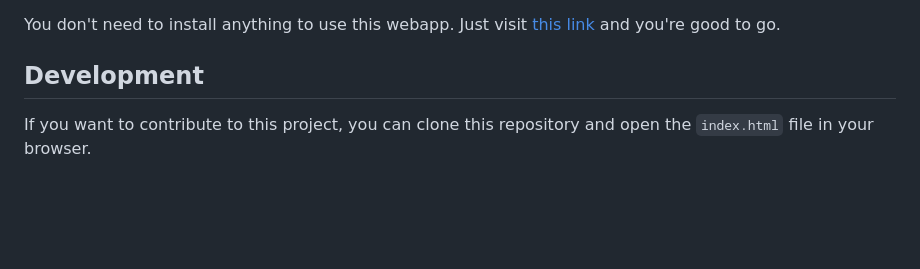
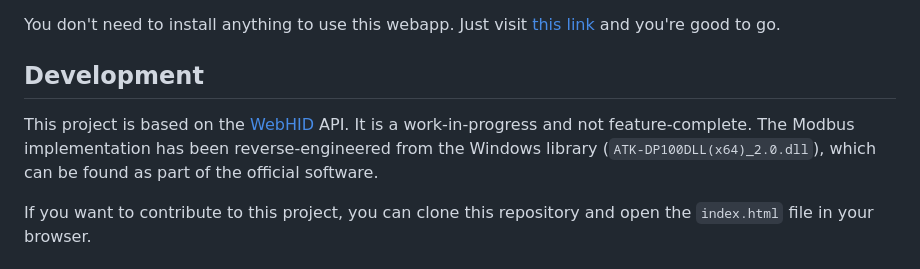
Before and after one commit to codingjoe/DP100-WebApp, a Markdown page: README.md, the part around the change printed below. Rendered like a GitHub page; blank space fills up the shorter version.

```diff
--- a/README.md
+++ b/README.md
@@ -9,6 +9,10 @@ Just visit [this link](https://johannes.maron.family/DP100-WebApp/) and you're g
 
 ## Development
 
+This project is based on the [WebHID](https://developer.mozilla.org/en-US/docs/Web/API/WebHID_API) API.
+It is a work-in-progress and not feature-complete. The Modbus implementation has been reverse-engineered
+from the Windows library (`ATK-DP100DLL(x64)_2.0.dll`), which can be found as part of the official software.
+
 If you want to contribute to this project, you can clone this repository and open the `index.html` file in your browser.
 
 ## Credits
```
Also changed, not shown: other parts of README.md (+1 -1 lines), assets/icons/icon512_maskable.png, assets/icons/icon512_rounded.png, 1 other file.
